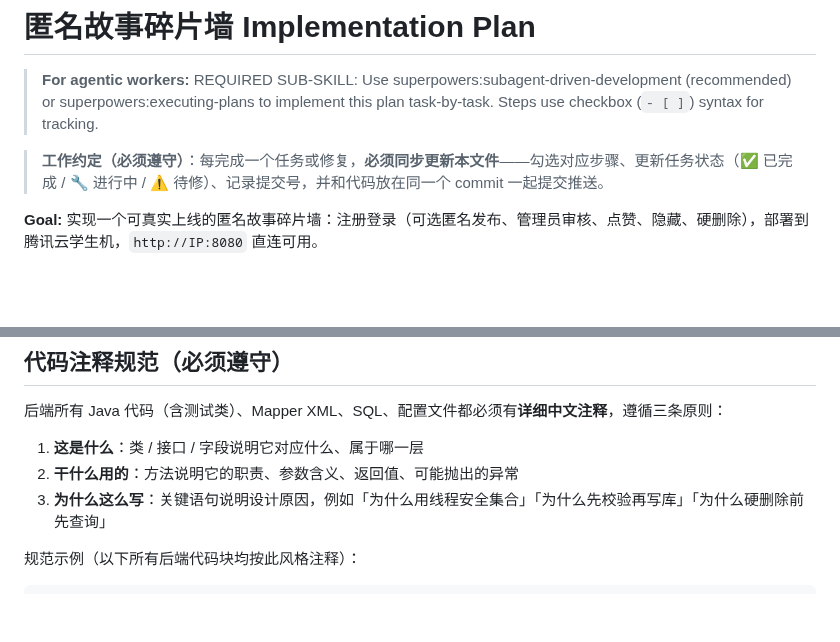
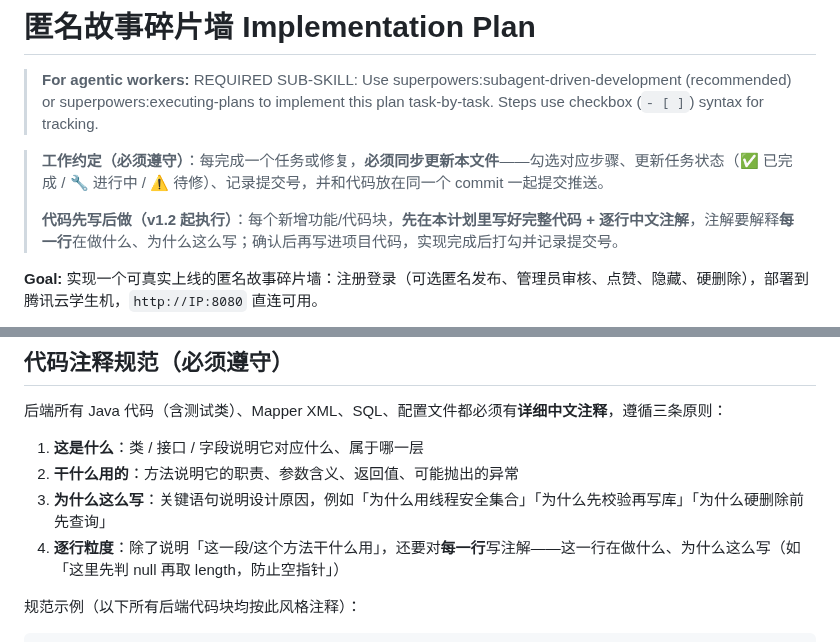
Before and after one commit to J1aen/story-sliver, a Markdown page: 实现计划.md, 2 parts joined by grey strips. Drawn GitHub-style; blank space fills up the shorter version.

Commit message:
docs: 工作约定新增——代码先写进计划且逐行注解

```diff
--- a/实现计划.md
+++ b/实现计划.md
@@ -3,6 +3,8 @@
 > **For agentic workers:** REQUIRED SUB-SKILL: Use superpowers:subagent-driven-development (recommended) or superpowers:executing-plans to implement this plan task-by-task. Steps use checkbox (`- [ ]`) syntax for tracking.
 
 > **工作约定（必须遵守）**：每完成一个任务或修复，**必须同步更新本文件**——勾选对应步骤、更新任务状态（✅ 已完成 / 🔧 进行中 / ⚠ 待修）、记录提交号，并和代码放在同一个 commit 一起提交推送。
+>
+> **代码先写后做（v1.2 起执行）**：每个新增功能/代码块，**先在本计划里写好完整代码 + 逐行中文注解**，注解要解释**每一行**在做什么、为什么这么写；确认后再写进项目代码，实现完成后打勾并记录提交号。
 
 **Goal:** 实现一个可真实上线的匿名故事碎片墙：注册登录（可选匿名发布、管理员审核、点赞、隐藏、硬删除），部署到腾讯云学生机，`http://IP:8080` 直连可用。
 
@@ -71,6 +73,7 @@
 1. **这是什么**：类 / 接口 / 字段说明它对应什么、属于哪一层
 2. **干什么用的**：方法说明它的职责、参数含义、返回值、可能抛出的异常
 3. **为什么这么写**：关键语句说明设计原因，例如「为什么用线程安全集合」「为什么先校验再写库」「为什么硬删除前先查询」
+4. **逐行粒度**：除了说明「这一段/这个方法干什么用」，还要对**每一行**写注解——这一行在做什么、为什么这么写（如「这里先判 null 再取 length，防止空指针」）
 
 规范示例（以下所有后端代码块均按此风格注释）：
 
```
